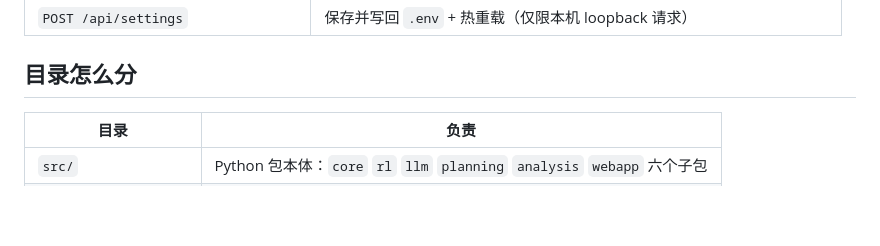
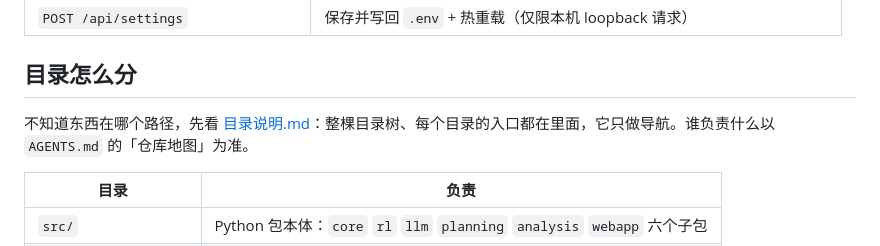
Before and after one commit to Luz7818/zhishuxing, a Markdown page: README.md, the part around the change. GitHub-like rendering; blank space fills up the shorter version.

```diff
--- a/README.md
+++ b/README.md
@@ -105,6 +105,8 @@ zhishuxing serve --host 127.0.0.1 --port 7860   # 控制台 http://127.0.0.1:786
 
 ## 目录怎么分
 
+不知道东西在哪个路径，先看 [目录说明.md](目录说明.md)：整棵目录树、每个目录的入口都在里面，它只做导航。谁负责什么以 `AGENTS.md` 的「仓库地图」为准。
+
 | 目录 | 负责 |
 |---|---|
 | `src/` | Python 包本体：`core` `rl` `llm` `planning` `analysis` `webapp` 六个子包 |
```
Also changed, not shown: AGENTS.md (+2 -0 lines), 目录说明.md (added, +91 -0 lines).
